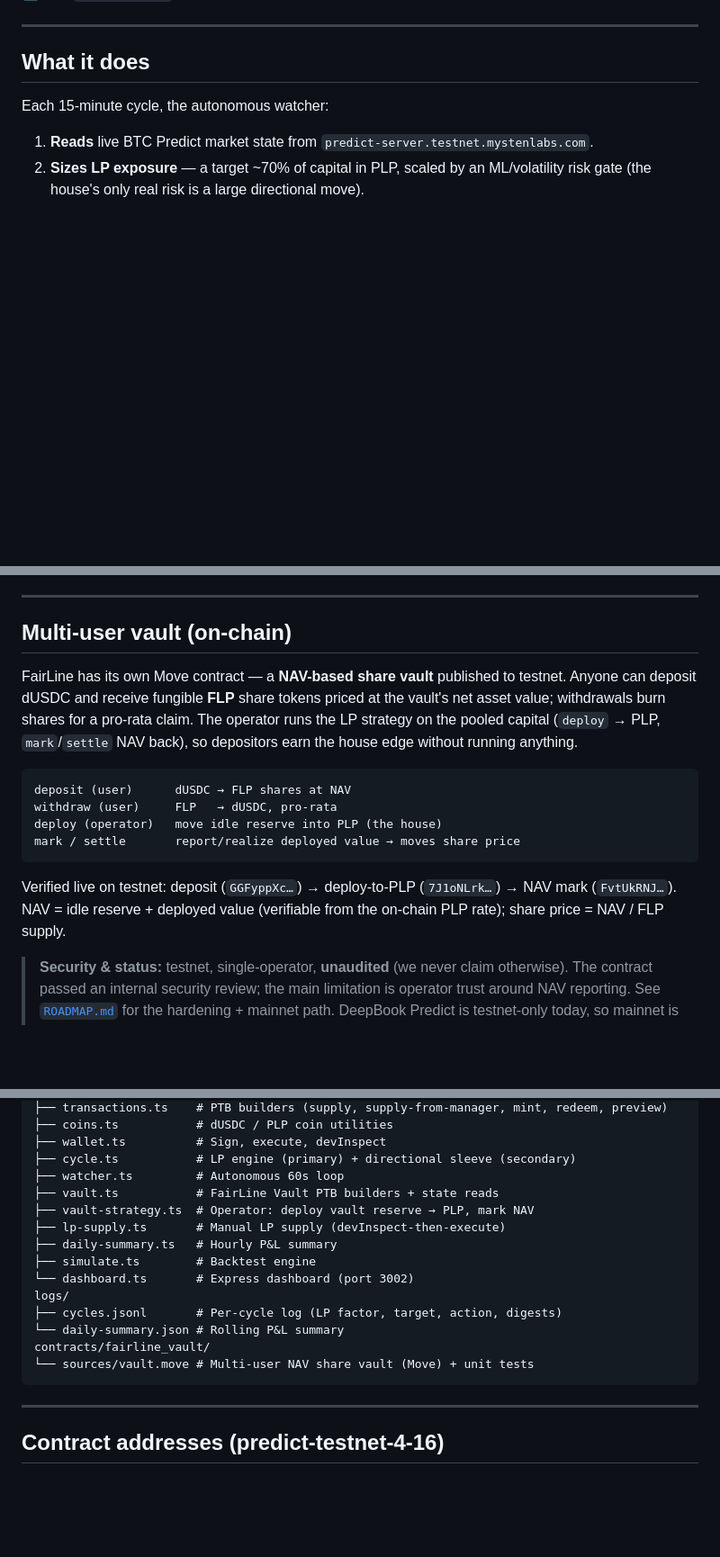
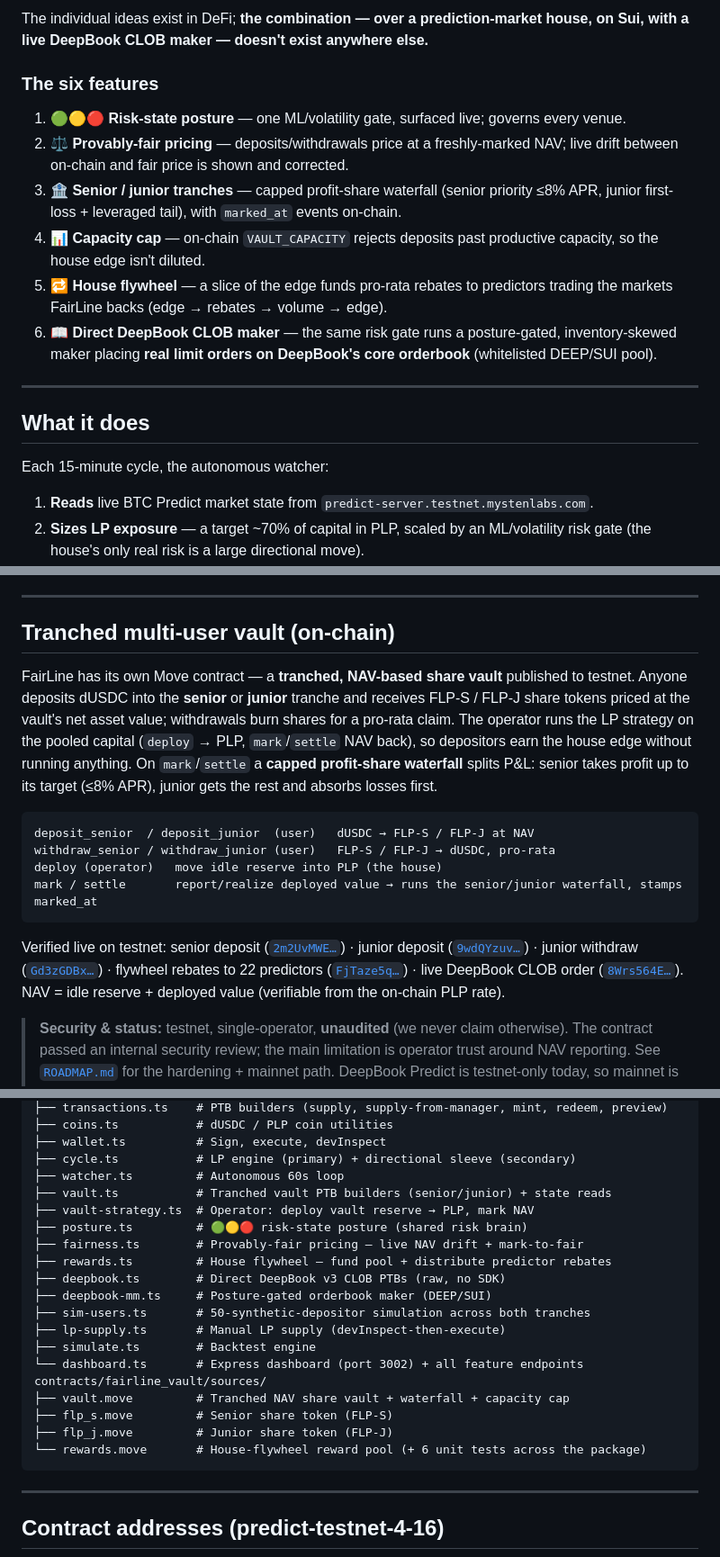
Before and after one commit to DrVelvetFog/fairline-vault, a Markdown page: README.md, 3 parts joined by grey strips. Shown at 90% size. GitHub-like rendering; blank space fills up the shorter version.

````diff
--- a/README.md
+++ b/README.md
@@ -14,3 +38,13 @@ FairLine is an autonomous liquidity vault for [DeepBook Predict](https://docs.su
+The individual ideas exist in DeFi; **the combination — over a prediction-market house, on Sui, with a live DeepBook CLOB maker — doesn't exist anywhere else.**
+
+### The six features
+
+1. **🟢🟡🔴 Risk-state posture** — one ML/volatility gate, surfaced live; governs every venue.
+2. **⚖️ Provably-fair pricing** — deposits/withdrawals price at a freshly-marked NAV; live drift between on-chain and fair price is shown and corrected.
+3. **🏦 Senior / junior tranches** — capped profit-share waterfall (senior priority ≤8% APR, junior first-loss + leveraged tail), with `marked_at` events on-chain.
+4. **📊 Capacity cap** — on-chain `VAULT_CAPACITY` rejects deposits past productive capacity, so the house edge isn't diluted.
+5. **🔁 House flywheel** — a slice of the edge funds pro-rata rebates to predictors trading the markets FairLine backs (edge → rebates → volume → edge).
+6. **📖 Direct DeepBook CLOB maker** — the same risk gate runs a posture-gated, inventory-skewed maker placing **real limit orders on DeepBook's core orderbook** (whitelisted DEEP/SUI pool).
 
 ---
 
@@ -44,18 +78,18 @@ The open liability being ~0.09% of reserves is *why* FairLine uses **sticky liqu
 
 ---
 
-## Multi-user vault (on-chain)
+## Tranched multi-user vault (on-chain)
 
-FairLine has its own Move contract — a **NAV-based share vault** published to testnet. Anyone can deposit dUSDC and receive fungible **FLP** share tokens priced at the vault's net asset value; withdrawals burn shares for a pro-rata claim. The operator runs the LP strategy on the pooled capital (`deploy` → PLP, `mark`/`settle` NAV back), so depositors earn the house edge without running anything.
+FairLine has its own Move contract — a **tranched, NAV-based share vault** published to testnet. Anyone deposits dUSDC into the **senior** or **junior** tranche and receives FLP-S / FLP-J share tokens priced at the vault's net asset value; withdrawals burn shares for a pro-rata claim. The operator runs the LP strategy on the pooled capital (`deploy` → PLP, `mark`/`settle` NAV back), so depositors earn the house edge without running anything. On `mark`/`settle` a **capped profit-share waterfall** splits P&L: senior takes profit up to its target (≤8% APR), junior gets the rest and absorbs losses first.
 
 ```
-deposit (user)      dUSDC → FLP shares at NAV
-withdraw (user)     FLP   → dUSDC, pro-rata
+deposit_senior  / deposit_junior  (user)   dUSDC → FLP-S / FLP-J at NAV
+withdraw_senior / withdraw_junior (user)   FLP-S / FLP-J → dUSDC, pro-rata
 deploy (operator)   move idle reserve into PLP (the house)
-mark / settle       report/realize deployed value → moves share price
+mark / settle       report/realize deployed value → runs the senior/junior waterfall, stamps marked_at
 ```
 
-Verified live on testnet: deposit (`GGFyppXc…`) → deploy-to-PLP (`7J1oNLrk…`) → NAV mark (`FvtUkRNJ…`). NAV = idle reserve + deployed value (verifiable from the on-chain PLP rate); share price = NAV / FLP supply.
+Verified live on testnet: senior deposit ([`2m2UvMWE…`](https://suiscan.xyz/testnet/tx/2m2UvMWEUNk6PksXpz6vHdFAqjYT53hxXtmq4scoNynE)) · junior deposit ([`9wdQYzuv…`](https://suiscan.xyz/testnet/tx/9wdQYzuvPQAy3eYf2WJXxq77xsv9AHkCTmbcMRH93gBu)) · junior withdraw ([`Gd3zGDBx…`](https://suiscan.xyz/testnet/tx/Gd3zGDBxiackZhdhLFRC2idTtpJQHhxKfHgBTt8gxYpd)) · flywheel rebates to 22 predictors ([`FjTaze5q…`](https://suiscan.xyz/testnet/tx/FjTaze5qYkY81q4zHKUBuFt9a2M8yGTi27YCesdnRWRo)) · live DeepBook CLOB order ([`8Wrs564E…`](https://suiscan.xyz/testnet/tx/8Wrs564ExgE6B344iiSfhTwp6cKNeu4vPtYVTNbtw5dH)). NAV = idle reserve + deployed value (verifiable from the on-chain PLP rate).
 
 > **Security & status:** testnet, single-operator, **unaudited** (we never claim otherwise). The contract passed an internal security review; the main limitation is operator trust around NAV reporting. See [`ROADMAP.md`](./ROADMAP.md) for the hardening + mainnet path. DeepBook Predict is testnet-only today, so mainnet is upstream-blocked.
 
@@ -152,17 +186,22 @@ src/
 ├── wallet.ts          # Sign, execute, devInspect
 ├── cycle.ts           # LP engine (primary) + directional sleeve (secondary)
 ├── watcher.ts         # Autonomous 60s loop
-├── vault.ts           # FairLine Vault PTB builders + state reads
+├── vault.ts           # Tranched vault PTB builders (senior/junior) + state reads
 ├── vault-strategy.ts  # Operator: deploy vault reserve → PLP, mark NAV
+├── posture.ts         # 🟢🟡🔴 risk-state posture (shared risk brain)
+├── fairness.ts        # Provably-fair pricing — live NAV drift + mark-to-fair
+├── rewards.ts         # House flywheel — fund pool + distribute predictor rebates
+├── deepbook.ts        # Direct DeepBook v3 CLOB PTBs (raw, no SDK)
+├── deepbook-mm.ts     # Posture-gated orderbook maker (DEEP/SUI)
+├── sim-users.ts       # 50-synthetic-depositor simulation across both tranches
 ├── lp-supply.ts       # Manual LP supply (devInspect-then-execute)
-├── daily-summary.ts   # Hourly P&L summary
 ├── simulate.ts        # Backtest engine
-└── dashboard.ts       # Express dashboard (port 3002)
-logs/
-├── cycles.jsonl       # Per-cycle log (LP factor, target, action, digests)
-└── daily-summary.json # Rolling P&L summary
-contracts/fairline_vault/
-└── sources/vault.move # Multi-user NAV share vault (Move) + unit tests
+└── dashboard.ts       # Express dashboard (port 3002) + all feature endpoints
+contracts/fairline_vault/sources/
+├── vault.move         # Tranched NAV share vault + waterfall + capacity cap
+├── flp_s.move         # Senior share token (FLP-S)
+├── flp_j.move         # Junior share token (FLP-J)
+└── rewards.move       # House-flywheel reward pool (+ 6 unit tests across the package)
 ```
 
 ---
````
Also changed, not shown: other parts of README.md (+36 -6 lines).
